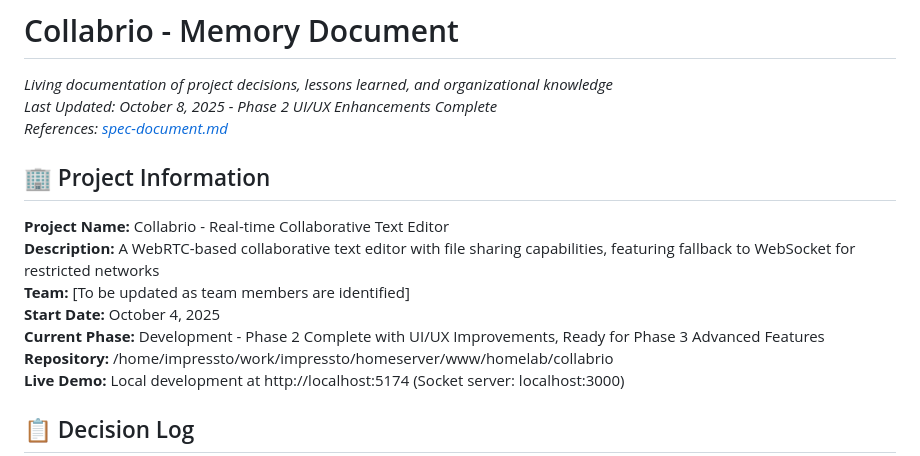
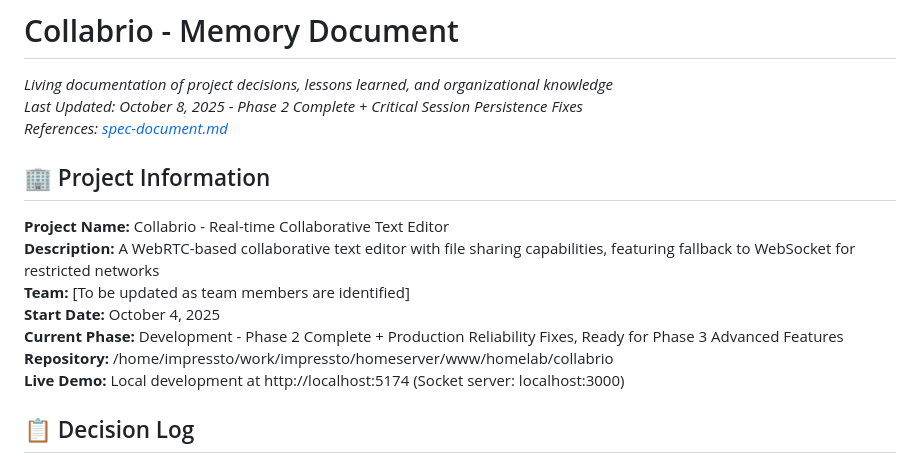
Before and after one commit to impressto/collabrio, a Markdown page: docs/memory-document.md, the part around one of its changes. Rendered like a GitHub page.

```diff
--- a/docs/memory-document.md
+++ b/docs/memory-document.md
@@ -1,7 +1,7 @@
 # Collabrio - Memory Document
 
 *Living documentation of project decisions, lessons learned, and organizational knowledge*
-*Last Updated: October 8, 2025 - Phase 2 UI/UX Enhancements Complete*
+*Last Updated: October 8, 2025 - Phase 2 Complete + Critical Session Persistence Fixes*
 *References: [spec-document.md](./spec-document.md)*
 
 ## 🏢 Project Information
@@ -10,7 +10,7 @@
 **Description:** A WebRTC-based collaborative text editor with file sharing capabilities, featuring fallback to WebSocket for restricted networks
 **Team:** [To be updated as team members are identified]
 **Start Date:** October 4, 2025
-**Current Phase:** Development - Phase 2 Complete with UI/UX Improvements, Ready for Phase 3 Advanced Features
+**Current Phase:** Development - Phase 2 Complete + Production Reliability Fixes, Ready for Phase 3 Advanced Features
 **Repository:** /home/impressto/work/impressto/homeserver/www/homelab/collabrio
 **Live Demo:** Local development at http://localhost:5174 (Socket server: localhost:3000)
 
```
Also changed, not shown: other parts of docs/memory-document.md (+42 -0 lines), docs/spec-document.md (+24 -1 lines).
